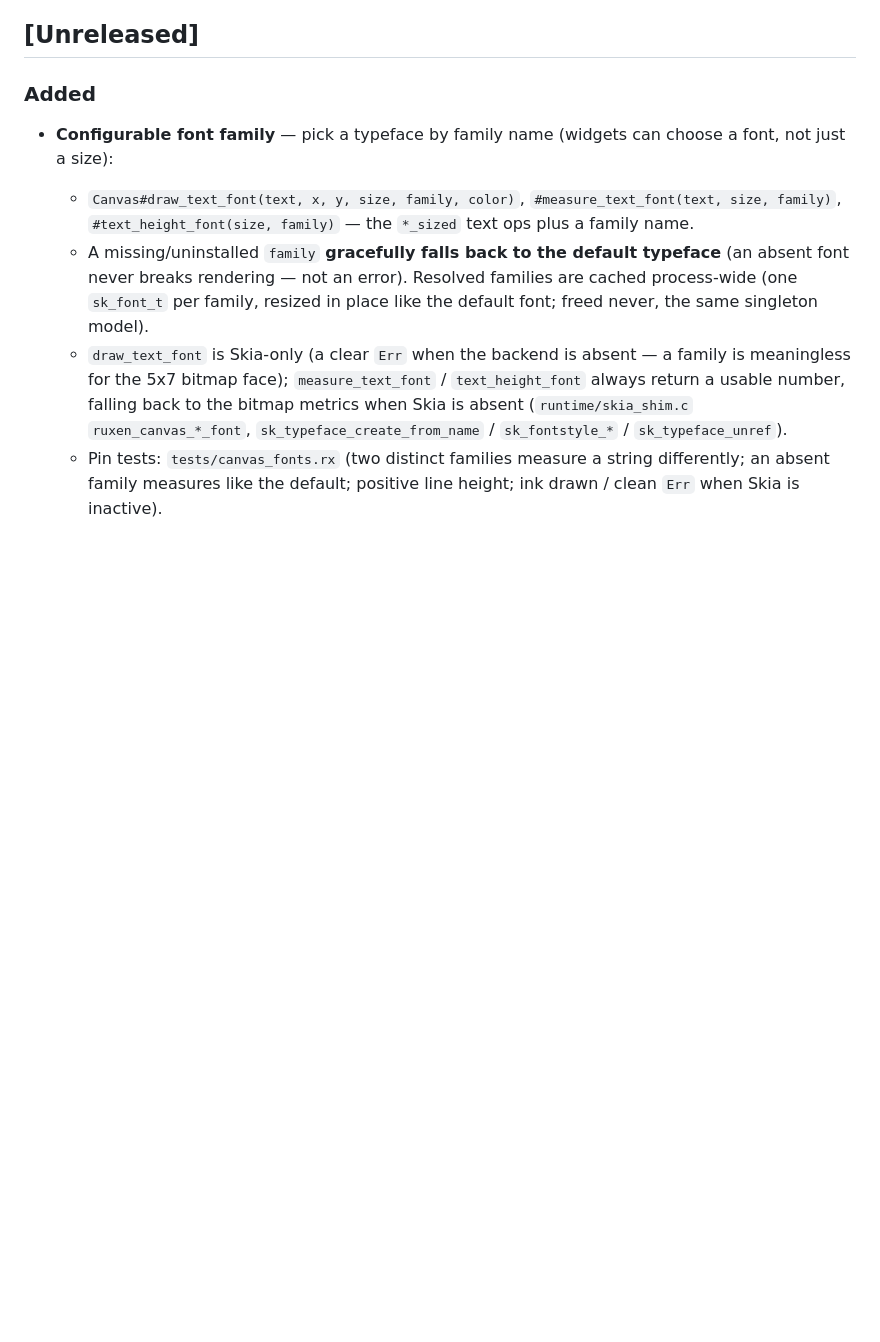
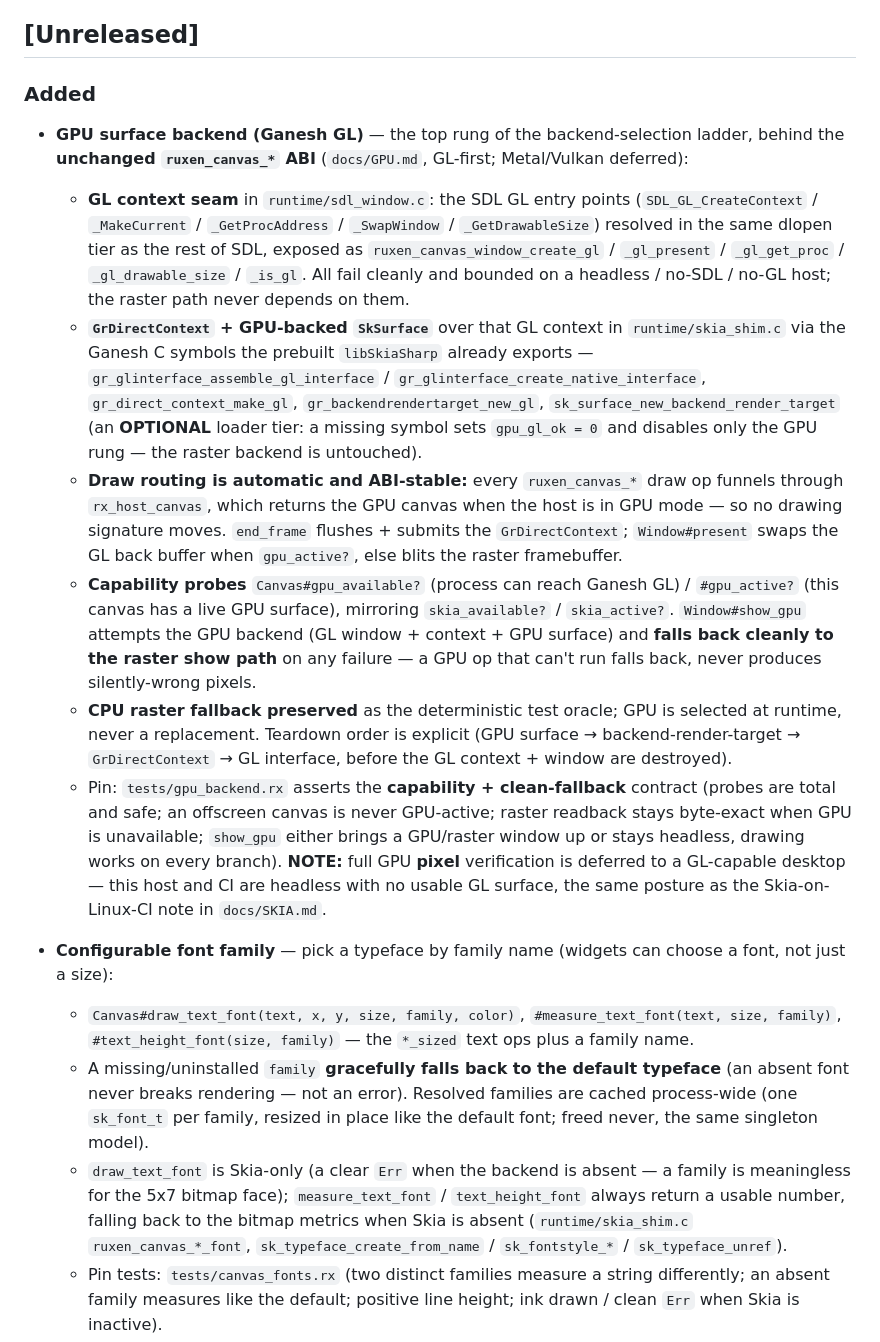
Before and after one commit to ruxen-lang/canvas, a Markdown page: CHANGELOG.md, the part around the change. Rendered like a GitHub page; blank space fills up the shorter version.

```diff
--- a/CHANGELOG.md
+++ b/CHANGELOG.md
@@ -7,6 +7,46 @@ to [Semantic Versioning](https://semver.org/spec/v2.0.0.html).
 ## [Unreleased]
 
 ### Added
+- **GPU surface backend (Ganesh GL)** — the top rung of the backend-selection
+  ladder, behind the **unchanged `ruxen_canvas_*` ABI** (`docs/GPU.md`,
+  GL-first; Metal/Vulkan deferred):
+  - **GL context seam** in `runtime/sdl_window.c`: the SDL GL entry points
+    (`SDL_GL_CreateContext` / `_MakeCurrent` / `_GetProcAddress` /
+    `_SwapWindow` / `_GetDrawableSize`) resolved in the same dlopen tier as the
+    rest of SDL, exposed as `ruxen_canvas_window_create_gl` / `_gl_present` /
+    `_gl_get_proc` / `_gl_drawable_size` / `_is_gl`. All fail cleanly and
+    bounded on a headless / no-SDL / no-GL host; the raster path never depends
+    on them.
+  - **`GrDirectContext` + GPU-backed `SkSurface`** over that GL context in
+    `runtime/skia_shim.c` via the Ganesh C symbols the prebuilt `libSkiaSharp`
+    already exports — `gr_glinterface_assemble_gl_interface` /
+    `gr_glinterface_create_native_interface`, `gr_direct_context_make_gl`,
+    `gr_backendrendertarget_new_gl`, `sk_surface_new_backend_render_target`
+    (an **OPTIONAL** loader tier: a missing symbol sets `gpu_gl_ok = 0` and
+    disables only the GPU rung — the raster backend is untouched).
+  - **Draw routing is automatic and ABI-stable:** every `ruxen_canvas_*` draw
+    op funnels through `rx_host_canvas`, which returns the GPU canvas when the
+    host is in GPU mode — so no drawing signature moves. `end_frame` flushes +
+    submits the `GrDirectContext`; `Window#present` swaps the GL back buffer
+    when `gpu_active?`, else blits the raster framebuffer.
+  - **Capability probes** `Canvas#gpu_available?` (process can reach Ganesh GL)
+    / `#gpu_active?` (this canvas has a live GPU surface), mirroring
+    `skia_available?` / `skia_active?`. `Window#show_gpu` attempts the GPU
+    backend (GL window + context + GPU surface) and **falls back cleanly to the
+    raster show path** on any failure — a GPU op that can't run falls back,
+    never produces silently-wrong pixels.
+  - **CPU raster fallback preserved** as the deterministic test oracle; GPU is
+    selected at runtime, never a replacement. Teardown order is explicit (GPU
+    surface → backend-render-target → `GrDirectContext` → GL interface, before
+    the GL context + window are destroyed).
+  - Pin: `tests/gpu_backend.rx` asserts the **capability + clean-fallback**
+    contract (probes are total and safe; an offscreen canvas is never
+    GPU-active; raster readback stays byte-exact when GPU is unavailable;
+    `show_gpu` either brings a GPU/raster window up or stays headless, drawing
+    works on every branch). **NOTE:** full GPU **pixel** verification is
+    deferred to a GL-capable desktop — this host and CI are headless with no
+    usable GL surface, the same posture as the Skia-on-Linux-CI note in
+    `docs/SKIA.md`.
 - **Configurable font family** — pick a typeface by family name (widgets can
   choose a font, not just a size):
   - `Canvas#draw_text_font(text, x, y, size, family, color)`,
```
Also changed, not shown: docs/GPU.md (+14 -1 lines), docs/ROADMAP.md (+22 -5 lines).
